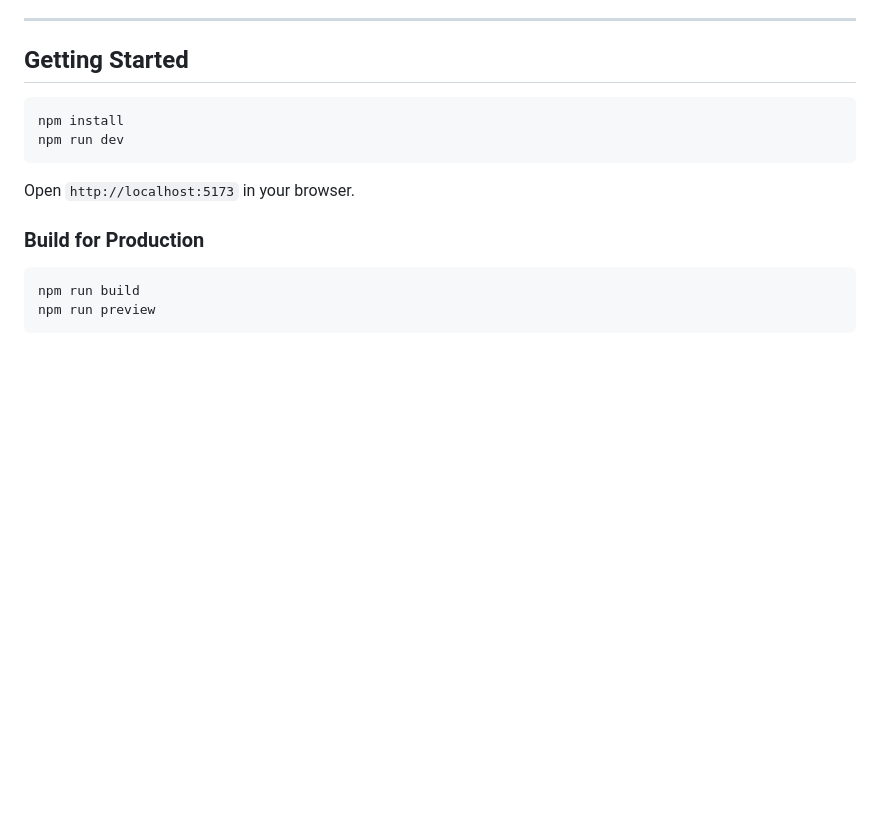
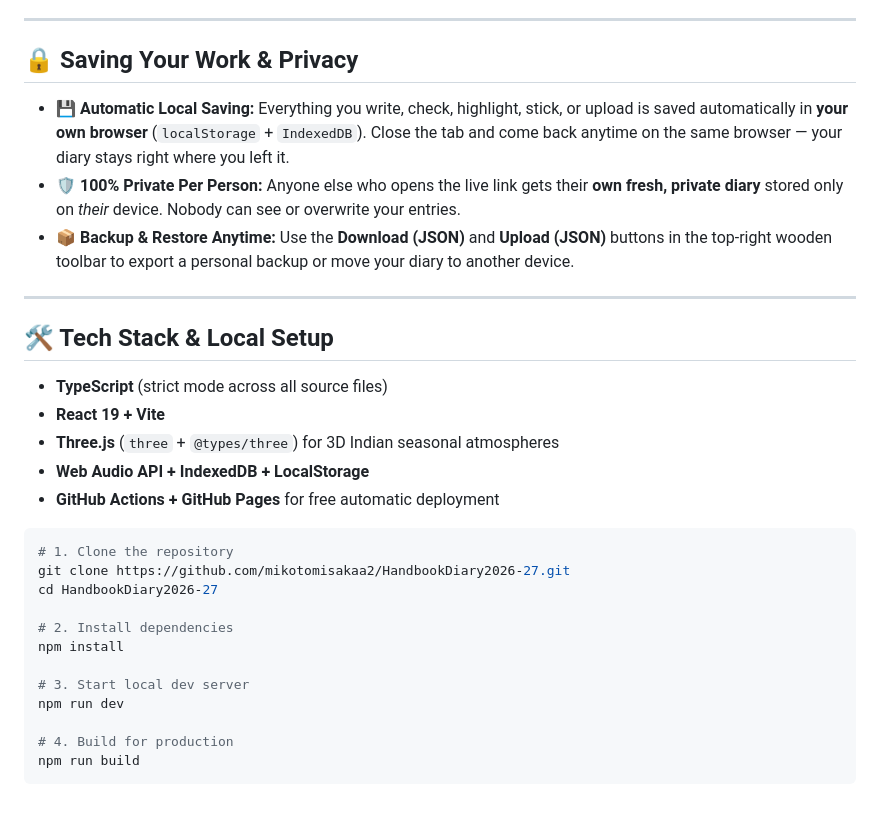
Before and after one commit to mikotomisakaa2/HandbookDiary2026-27, a Markdown page: README.md, the part around one of its changes. Drawn GitHub-style; blank space fills up the shorter version.

````diff
--- a/README.md
+++ b/README.md
@@ -56,18 +100,33 @@ An interactive, realistic wooden **Pinterest-style Handbook Diary (2026–27)**
 
 ---
 
-## Getting Started
+## 🔒 Saving Your Work & Privacy
+
+- **💾 Automatic Local Saving:** Everything you write, check, highlight, stick, or upload is saved automatically in **your own browser** (`localStorage` + `IndexedDB`). Close the tab and come back anytime on the same browser — your diary stays right where you left it.
+- **🛡️ 100% Private Per Person:** Anyone else who opens the live link gets their **own fresh, private diary** stored only on *their* device. Nobody can see or overwrite your entries.
+- **📦 Backup & Restore Anytime:** Use the **Download (JSON)** and **Upload (JSON)** buttons in the top-right wooden toolbar to export a personal backup or move your diary to another device.
+
+---
+
+## 🛠️ Tech Stack & Local Setup
+
+- **TypeScript** (strict mode across all source files)
+- **React 19 + Vite**
+- **Three.js** (`three` + `@types/three`) for 3D Indian seasonal atmospheres
+- **Web Audio API + IndexedDB + LocalStorage**
+- **GitHub Actions + GitHub Pages** for free automatic deployment
 
 ```bash
+# 1. Clone the repository
+git clone https://github.com/mikotomisakaa2/HandbookDiary2026-27.git
+cd HandbookDiary2026-27
+
+# 2. Install dependencies
 npm install
+
+# 3. Start local dev server
 npm run dev
+
+# 4. Build for production
+npm run build
 ```
-
-Open `http://localhost:5173` in your browser.
-
-### Build for Production
-
-```bash
-npm run build
-npm run preview
-```
````
Also changed, not shown: other parts of README.md (+85 -41 lines), docs/screenshots/bookshelf.png (added), docs/screenshots/cover.png (added), docs/screenshots/monthly-spread.png (added), docs/screenshots/schedule-graph.png (added).
